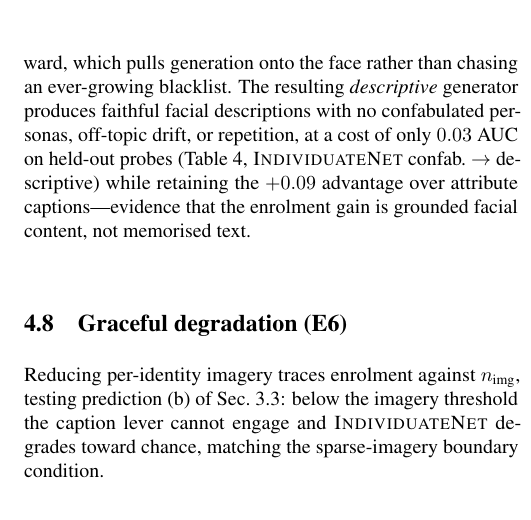
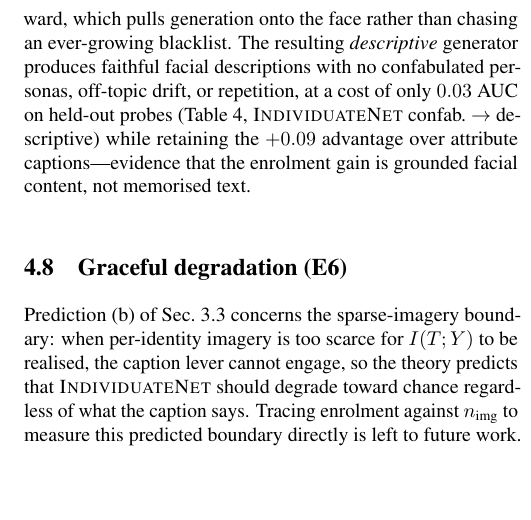
Before and after one commit to mohjkhan-in/individuate, a LaTeX paper (paper/LearningToIndividuate_CVPR2027.tex): part of one column of page 7 of 8, cut so that both start at the same text. Compiled offline with pdfLaTeX.

Commit message:
E6: soften sparse-imagery claim to a stated prediction (future work), not a measured result

```diff
--- a/paper/LearningToIndividuate_CVPR2027.tex
+++ b/paper/LearningToIndividuate_CVPR2027.tex
@@ -703,9 +703,10 @@ enrolment gain is grounded facial content, not memorised text.
 
 \subsection{Graceful degradation (E6)}
 \label{sec:e6}
-Reducing per-identity imagery traces enrolment against $n_{\text{img}}$, testing prediction (b)
-of Sec.~\ref{sec:theory}: below the imagery threshold the caption lever cannot engage and
-\method{} degrades toward chance, matching the sparse-imagery boundary condition.
+Prediction (b) of Sec.~\ref{sec:theory} concerns the sparse-imagery boundary: when per-identity
+imagery is too scarce for $I(T;Y)$ to be realised, the caption lever cannot engage, so the theory
+predicts that \method{} should degrade toward chance regardless of what the caption says. Tracing
+enrolment against $n_{\text{img}}$ to measure this predicted boundary directly is left to future work.
 
 \subsection{Limitations}
 \label{sec:limits}
```
